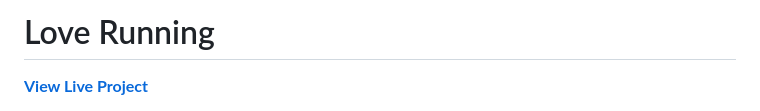
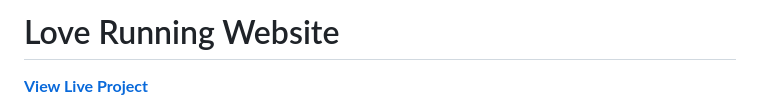
Before and after one commit to curtisnlogan/love-running-project, a Markdown page: README.md, the part around the change. GitHub-like rendering.

Commit message:
docs: change readme title

```diff
--- a/README.md
+++ b/README.md
@@ -1,4 +1,4 @@
-# Love Running
+# Love Running Website
 
 [**View Live Project**](https://curtisnlogan.github.io/love-running/)
 
```
